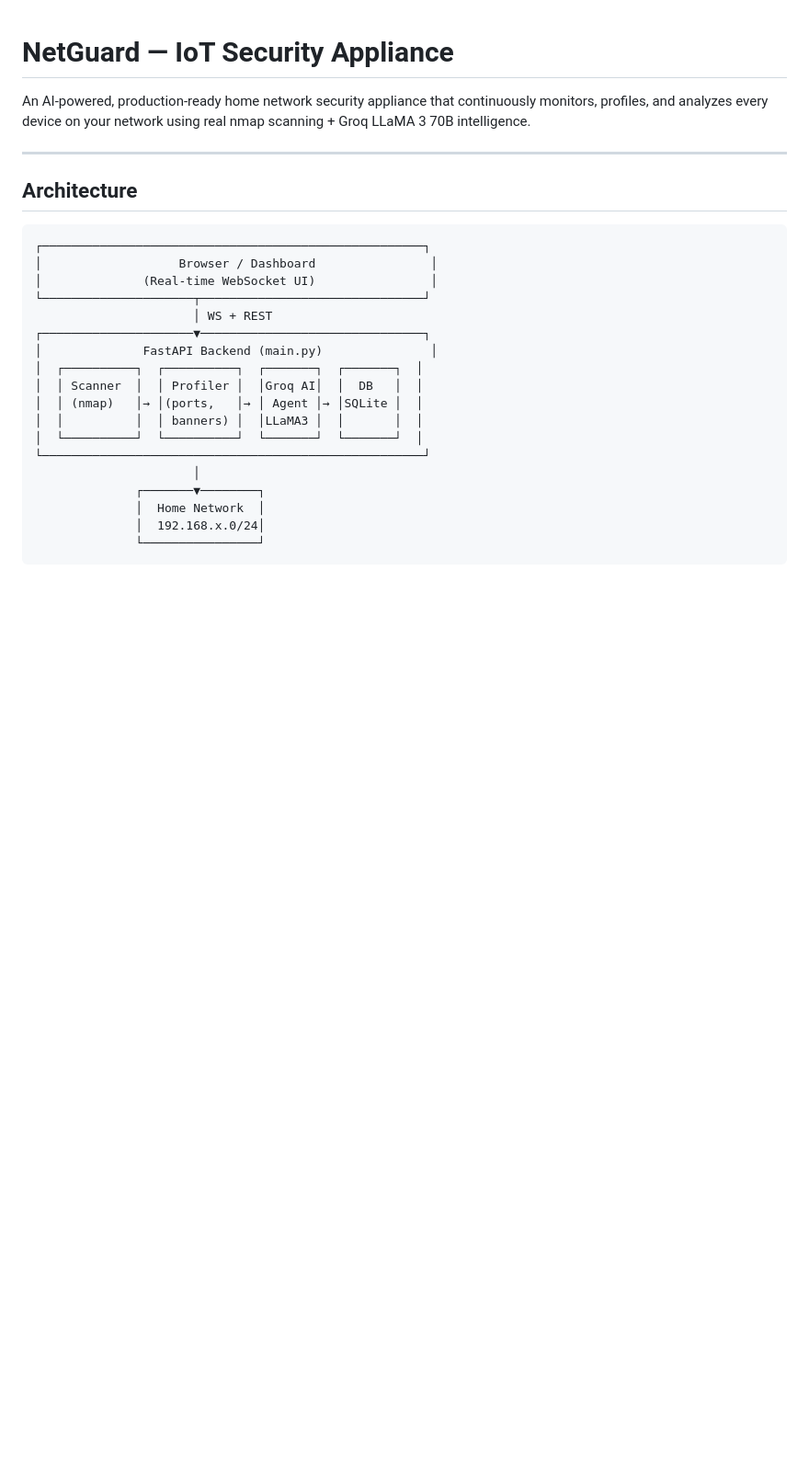
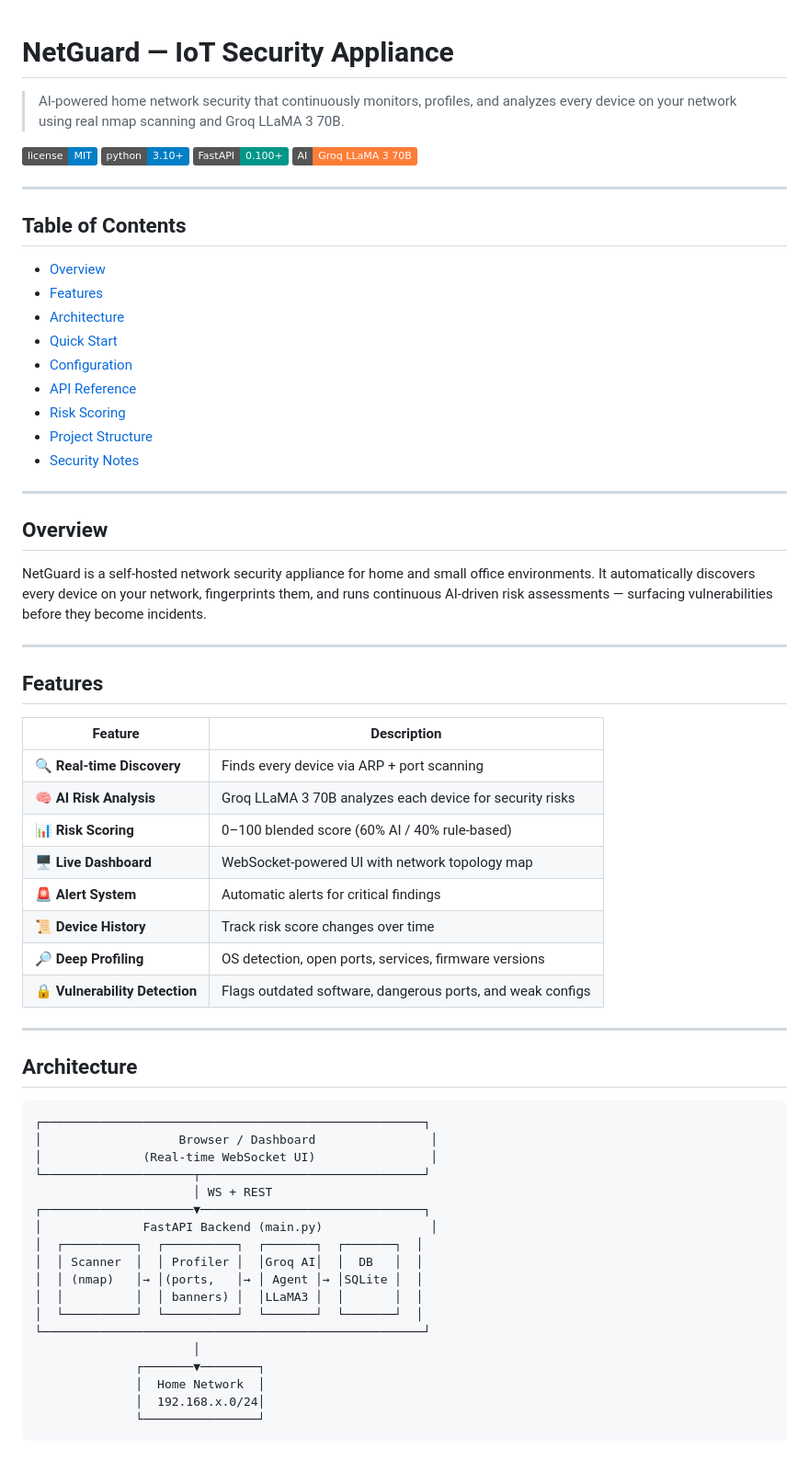
Before and after one commit to ishaan-pal/netguard-iot-security, a Markdown page: README.md, the part around one of its changes. Shown at 92% size. GitHub-like rendering; badges without logos; blank space fills up the shorter version.

````diff
--- a/README.md
+++ b/README.md
@@ -1,11 +1,50 @@
 # NetGuard — IoT Security Appliance
 
-An AI-powered, production-ready home network security appliance that continuously monitors, profiles, and analyzes every device on your network using real nmap scanning + Groq LLaMA 3 70B intelligence.
+> AI-powered home network security that continuously monitors, profiles, and analyzes every device on your network using real nmap scanning and Groq LLaMA 3 70B.
+
+![License](https://img.shields.io/badge/license-MIT-blue.svg)
+![Python](https://img.shields.io/badge/python-3.10%2B-blue)
+![FastAPI](https://img.shields.io/badge/FastAPI-0.100%2B-009688)
+![Groq](https://img.shields.io/badge/AI-Groq%20LLaMA%203%2070B-orange)
+
+---
+
+## Table of Contents
+
+- [Overview](#overview)
+- [Features](#features)
+- [Architecture](#architecture)
+- [Quick Start](#quick-start)
+- [Configuration](#configuration)
+- [API Reference](#api-reference)
+- [Risk Scoring](#risk-scoring)
+- [Project Structure](#project-structure)
+- [Security Notes](#security-notes)
+
+---
+
+## Overview
+
+NetGuard is a self-hosted network security appliance for home and small office environments. It automatically discovers every device on your network, fingerprints them, and runs continuous AI-driven risk assessments — surfacing vulnerabilities before they become incidents.
+
+---
+
+## Features
+
+| Feature | Description |
+|---|---|
+| 🔍 **Real-time Discovery** | Finds every device via ARP + port scanning |
+| 🧠 **AI Risk Analysis** | Groq LLaMA 3 70B analyzes each device for security risks |
+| 📊 **Risk Scoring** | 0–100 blended score (60% AI / 40% rule-based) |
+| 🖥️ **Live Dashboard** | WebSocket-powered UI with network topology map |
+| 🚨 **Alert System** | Automatic alerts for critical findings |
+| 📜 **Device History** | Track risk score changes over time |
+| 🔎 **Deep Profiling** | OS detection, open ports, services, firmware versions |
+| 🔒 **Vulnerability Detection** | Flags outdated software, dangerous ports, and weak configs |
 
 ---
 
 ## Architecture
-
 ```
 ┌─────────────────────────────────────────────────────┐
 │                   Browser / Dashboard                │
````
Also changed, not shown: other parts of README.md (+59 -71 lines).
